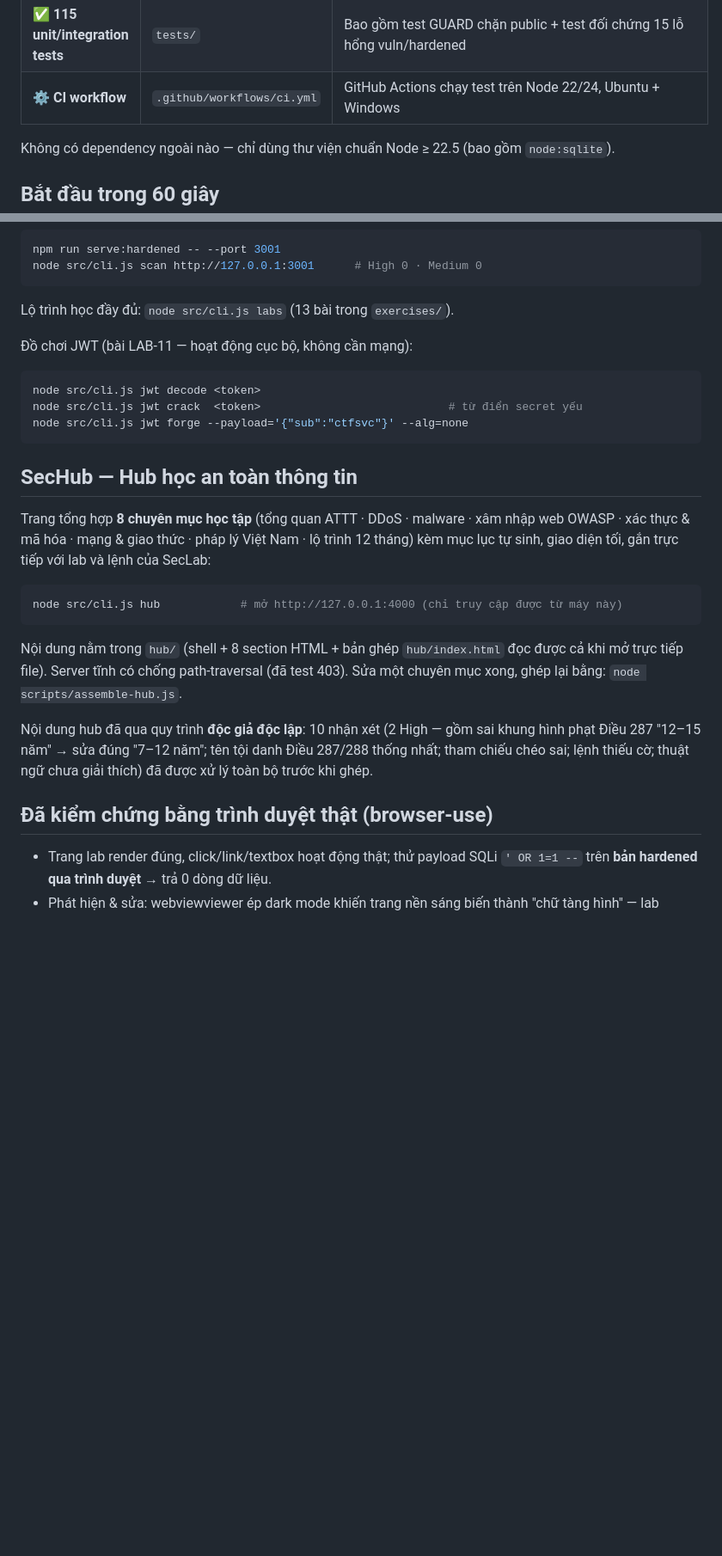
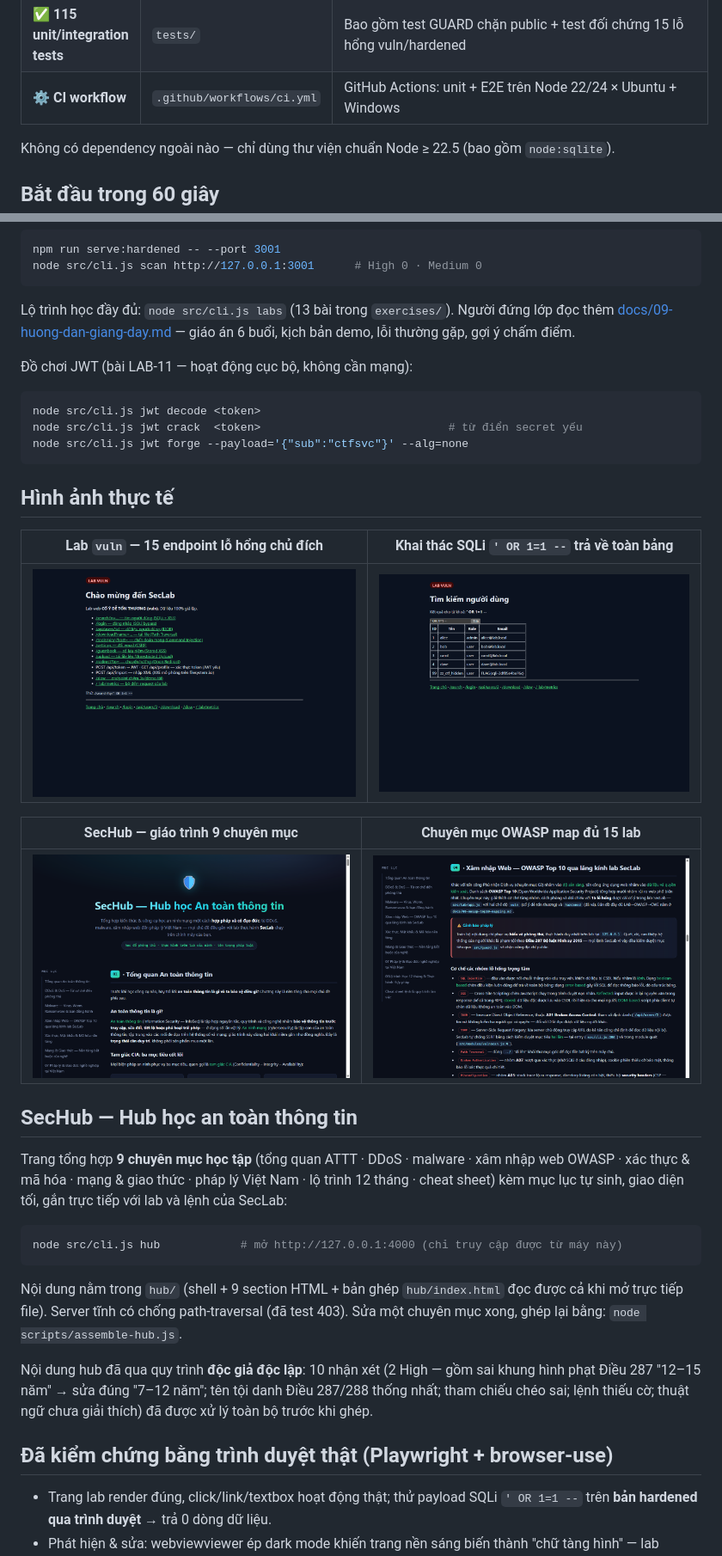
Before and after one commit to JasonTM17/Security_Lab_Study, a Markdown page: README.md, 2 parts joined by grey strips. Shown at 86% size. GitHub-like rendering; pictures changed too: docs/images/lab-home-vuln.png (added), docs/images/sechub-home.png (added), docs/images/sechub-owasp15.png (added); blank space fills up the shorter version.

Commit message:
docs: instructor guide 6 buoi (kich ban demo, loi thuong gap, cham diem) + 5 anh chup that lab/hub bang Playwright + README gallery va link docs/09

````diff
--- a/README.md
+++ b/README.md
@@ -32,7 +32,7 @@
 | 📄 **Báo cáo** | `src/modules/report.js` | Xuất `.md` + `.html` vào `reports/` (crawl xuất `.md` + `.json`) |
 | 📚 **Tài liệu & 13 bài thực hành** | `docs/`, `exercises/` | Pháp lý → kiến trúc → DoS/DDoS → cheat sheet → scraping → E2E → **bản đồ OWASP Top 10** → bài tập có tiêu chí hoàn thành |
 | ✅ **115 unit/integration tests** | `tests/` | Bao gồm test GUARD chặn public + test đối chứng 15 lỗ hổng vuln/hardened |
-| ⚙️ **CI workflow** | `.github/workflows/ci.yml` | GitHub Actions chạy test trên Node 22/24, Ubuntu + Windows |
+| ⚙️ **CI workflow** | `.github/workflows/ci.yml` | GitHub Actions: unit + E2E trên Node 22/24 × Ubuntu + Windows |
 
 Không có dependency ngoài nào — chỉ dùng thư viện chuẩn Node ≥ 22.5
 (bao gồm `node:sqlite`).
@@ -69,6 +69,8 @@ node src/cli.js scan http://127.0.0.1:3001      # High 0 · Medium 0
 ```
 
 Lộ trình học đầy đủ: `node src/cli.js labs` (13 bài trong `exercises/`).
+Người đứng lớp đọc thêm [docs/09-huong-dan-giang-day.md](docs/09-huong-dan-giang-day.md)
+— giáo án 6 buổi, kịch bản demo, lỗi thường gặp, gợi ý chấm điểm.
 
 Đồ chơi JWT (bài LAB-11 — hoạt động cục bộ, không cần mạng):
 
@@ -78,17 +80,28 @@ node src/cli.js jwt crack  <token>                            # từ điển sec
 node src/cli.js jwt forge --payload='{"sub":"ctfsvc"}' --alg=none
 ```
 
+## Hình ảnh thực tế
+
+| Lab `vuln` — 15 endpoint lỗ hổng chủ đích | Khai thác SQLi `' OR 1=1 --` trả về toàn bảng |
+|---|---|
+| ![Lab vuln — trang chủ liệt kê 15 endpoint](docs/images/lab-home-vuln.png) | ![SQLi bypass trên bản vuln](docs/images/sqli-search-vuln.png) |
+
+| SecHub — giáo trình 9 chuyên mục | Chuyên mục OWASP map đủ 15 lab |
+|---|---|
+| ![SecHub — hub học ATTT](docs/images/sechub-home.png) | ![SecHub — chuyên mục OWASP](docs/images/sechub-owasp15.png) |
+
 ## SecHub — Hub học an toàn thông tin
 
-Trang tổng hợp **8 chuyên mục học tập** (tổng quan ATTT · DDoS · malware · xâm nhập
-web OWASP · xác thực & mã hóa · mạng & giao thức · pháp lý Việt Nam · lộ trình 12 tháng)
-kèm mục lục tự sinh, giao diện tối, gắn trực tiếp với lab và lệnh của SecLab:
+Trang tổng hợp **9 chuyên mục học tập** (tổng quan ATTT · DDoS · malware · xâm nhập
+web OWASP · xác thực & mã hóa · mạng & giao thức · pháp lý Việt Nam · lộ trình 12 tháng
+· cheat sheet) kèm mục lục tự sinh, giao diện tối, gắn trực tiếp với lab và lệnh
+của SecLab:
 
 ```bash
 node src/cli.js hub            # mở http://127.0.0.1:4000 (chỉ truy cập được từ máy này)
 ```
 
-Nội dung nằm trong `hub/` (shell + 8 section HTML + bản ghép `hub/index.html` đọc
+Nội dung nằm trong `hub/` (shell + 9 section HTML + bản ghép `hub/index.html` đọc
 được cả khi mở trực tiếp file). Server tĩnh có chống path-traversal (đã test 403).
 Sửa một chuyên mục xong, ghép lại bằng: `node scripts/assemble-hub.js`.
 
@@ -97,7 +110,7 @@ khung hình phạt Điều 287 "12–15 năm" → sửa đúng "7–12 năm"; t
 287/288 thống nhất; tham chiếu chéo sai; lệnh thiếu cờ; thuật ngữ chưa giải thích)
 đã được xử lý toàn bộ trước khi ghép.
 
-## Đã kiểm chứng bằng trình duyệt thật (browser-use)
+## Đã kiểm chứng bằng trình duyệt thật (Playwright + browser-use)
 
 - Trang lab render đúng, click/link/textbox hoạt động thật; thử payload SQLi
   `' OR 1=1 --` trên **bản hardened qua trình duyệt** → trả 0 dòng dữ liệu.
````
Also changed, not shown: other parts of README.md (+1 -1 lines), docs/09-huong-dan-giang-day.md (added, +129 -0 lines), docs/images/guestbook-vuln.png (added).
